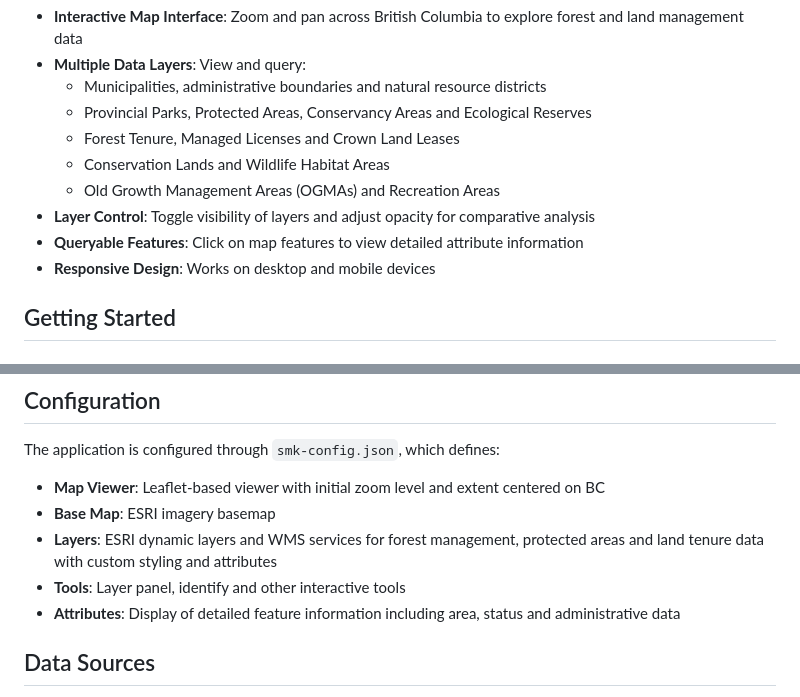
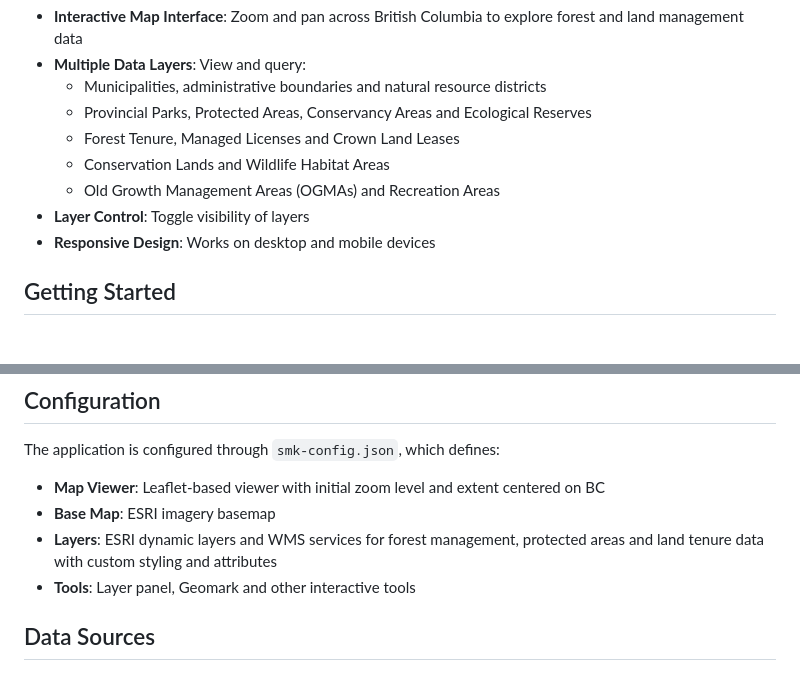
Before and after one commit to bcgov/smk-firewood, a Markdown page: README.md, 2 parts joined by grey strips. Drawn GitHub-style.

```diff
--- a/README.md
+++ b/README.md
@@ -15,8 +15,7 @@ SMK Firewood provides easy access to BC's comprehensive forest and land manageme
   - Forest Tenure, Managed Licenses and Crown Land Leases
   - Conservation Lands and Wildlife Habitat Areas
   - Old Growth Management Areas (OGMAs) and Recreation Areas
-- **Layer Control**: Toggle visibility of layers and adjust opacity for comparative analysis
-- **Queryable Features**: Click on map features to view detailed attribute information
+- **Layer Control**: Toggle visibility of layers
 - **Responsive Design**: Works on desktop and mobile devices
 
 ## Getting Started
@@ -60,8 +59,7 @@ The application is configured through `smk-config.json`, which defines:
 - **Map Viewer**: Leaflet-based viewer with initial zoom level and extent centered on BC
 - **Base Map**: ESRI imagery basemap
 - **Layers**: ESRI dynamic layers and WMS services for forest management, protected areas and land tenure data with custom styling and attributes
-- **Tools**: Layer panel, identify and other interactive tools
-- **Attributes**: Display of detailed feature information including area, status and administrative data
+- **Tools**: Layer panel, Geomark and other interactive tools
 
 ## Data Sources
 
```
